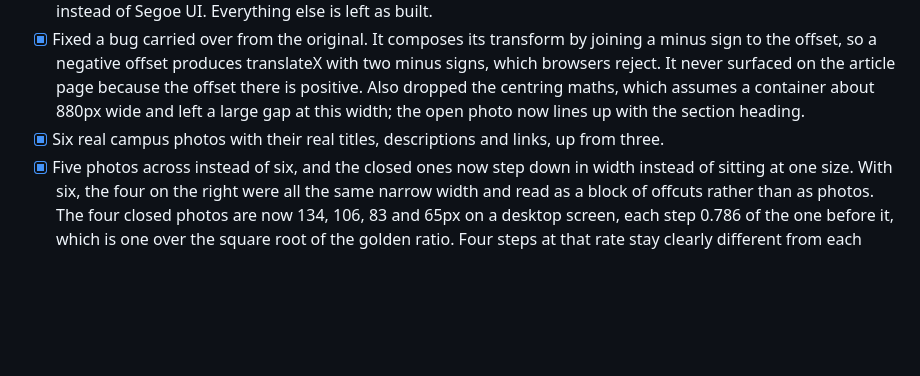
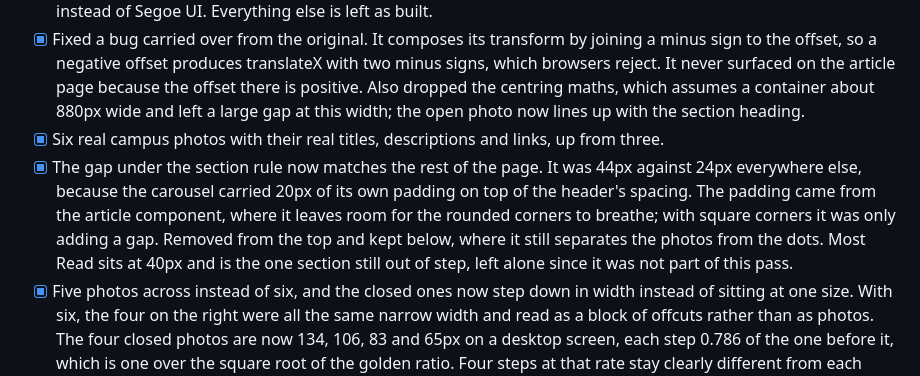
Before and after one commit to thara-messeroux/ngn-category-landing-prototypes, a Markdown page: phase-5-stakeholder-refinement/README.md, the part around the change. Rendered like a GitHub page; blank space fills up the shorter version.

Commit message:
Seen around campus: top spacing now matches the other sections
Co-Authored-By: Claude Opus 5 <noreply@anthropic.com>

```diff
--- a/phase-5-stakeholder-refinement/README.md
+++ b/phase-5-stakeholder-refinement/README.md
@@ -40,6 +40,7 @@ Present: Zach Christensen, Stephanie Sim, Denis Skarep. The design was well rece
 - [x] Two changes from the original: square corners instead of the 48px radius, and Kepler and Lato for the caption instead of Segoe UI. Everything else is left as built.
 - [x] Fixed a bug carried over from the original. It composes its transform by joining a minus sign to the offset, so a negative offset produces translateX with two minus signs, which browsers reject. It never surfaced on the article page because the offset there is positive. Also dropped the centring maths, which assumes a container about 880px wide and left a large gap at this width; the open photo now lines up with the section heading.
 - [x] Six real campus photos with their real titles, descriptions and links, up from three.
+- [x] The gap under the section rule now matches the rest of the page. It was 44px against 24px everywhere else, because the carousel carried 20px of its own padding on top of the header's spacing. The padding came from the article component, where it leaves room for the rounded corners to breathe; with square corners it was only adding a gap. Removed from the top and kept below, where it still separates the photos from the dots. Most Read sits at 40px and is the one section still out of step, left alone since it was not part of this pass.
 - [x] Five photos across instead of six, and the closed ones now step down in width instead of sitting at one size. With six, the four on the right were all the same narrow width and read as a block of offcuts rather than as photos. The four closed photos are now 134, 106, 83 and 65px on a desktop screen, each step 0.786 of the one before it, which is one over the square root of the golden ratio. Four steps at that rate stay clearly different from each other without the last one closing to a hairline. Widths are handed out walking right from the open photo and then outwards to the left, so each width is used exactly once wherever you are in the row and the row keeps its total width.
 - [x] Dropping to five means dropping a photo. The module now carries the five most recent, same rule the video section uses. The sixth, Queued up for success from July 9, is still reachable through All photos. Worth confirming with the photo team that recency is the rule they want here rather than an editor's pick.
 - [x] The open photo is shown at its real shape and the band is taller. Every photo in the module is 3 by 2, but the frame was a fixed 320px tall and close to 2 by 1, so each photo was being cropped top and bottom to fit. The frame height is now set from the photo ratio, so the open photo is shown whole. On a desktop screen the band goes from 320px to 497px tall. The collapsed photos either side are still cropped, which is the point of them: they are slivers that show what is coming next.
```
